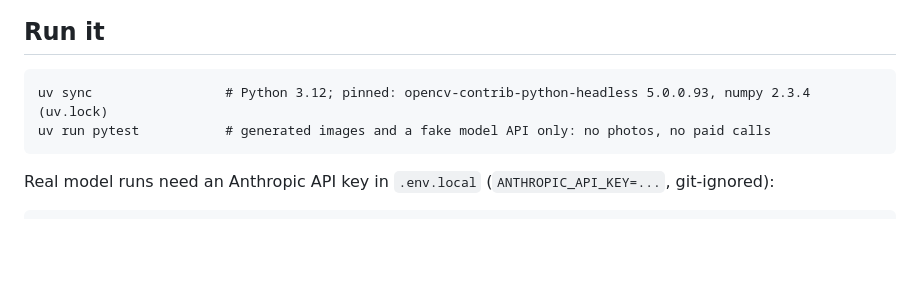
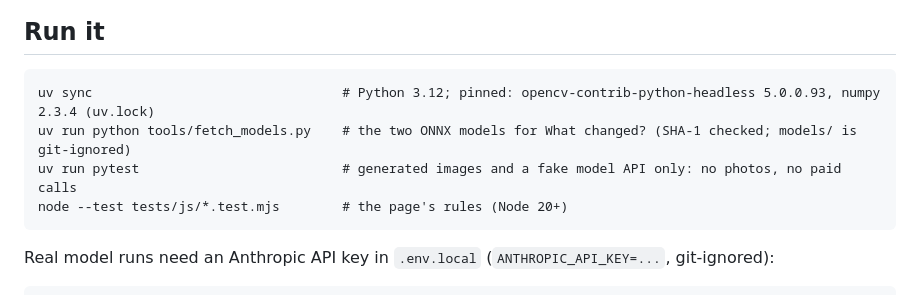
Before and after one commit to juanpark/glass-pantry-opencv, a Markdown page: README.md, the part around the change. GitHub-like rendering; blank space fills up the shorter version.

````diff
--- a/README.md
+++ b/README.md
@@ -19,8 +19,10 @@ Pages: `/` the front page, `/fridge` the fridge, `/shelf` a single-shelf check w
 ## Run it
 
 ```
-uv sync                 # Python 3.12; pinned: opencv-contrib-python-headless 5.0.0.93, numpy 2.3.4 (uv.lock)
-uv run pytest           # generated images and a fake model API only: no photos, no paid calls
+uv sync                                # Python 3.12; pinned: opencv-contrib-python-headless 5.0.0.93, numpy 2.3.4 (uv.lock)
+uv run python tools/fetch_models.py    # the two ONNX models for What changed? (SHA-1 checked; models/ is git-ignored)
+uv run pytest                          # generated images and a fake model API only: no photos, no paid calls
+node --test tests/js/*.test.mjs        # the page's rules (Node 20+)
 ```
 
 Real model runs need an Anthropic API key in `.env.local` (`ANTHROPIC_API_KEY=...`, git-ignored):
````
Also changed, not shown: docs/pipeline.md (+10 -6 lines), docs/report.md (+8 -6 lines).
